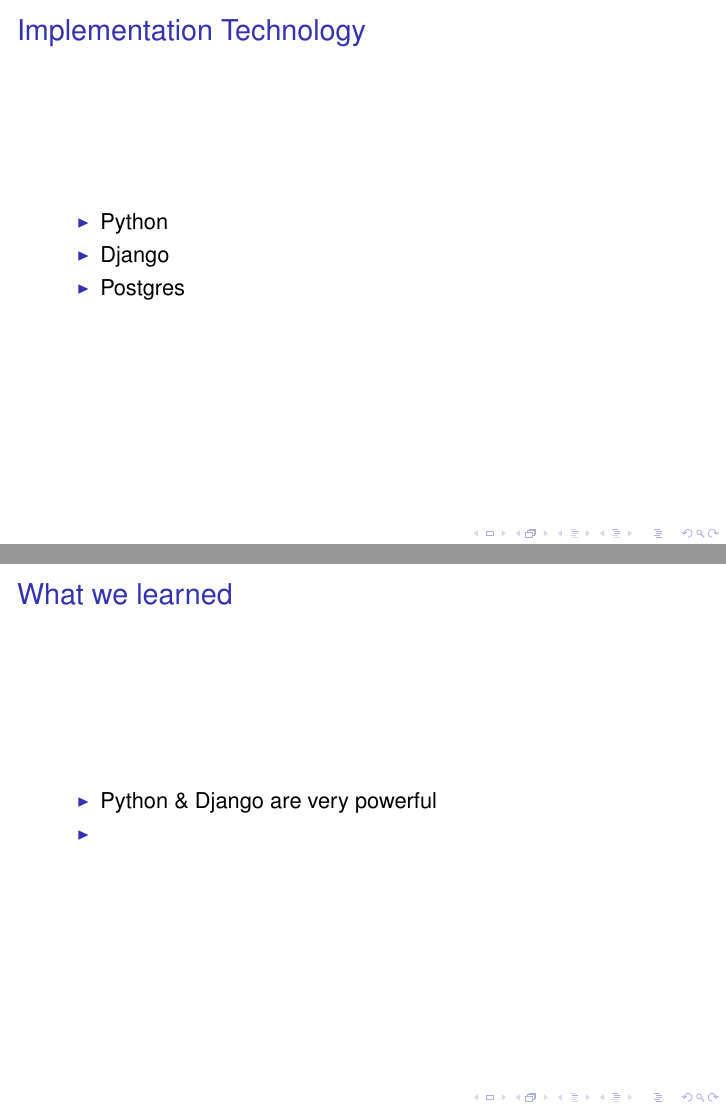
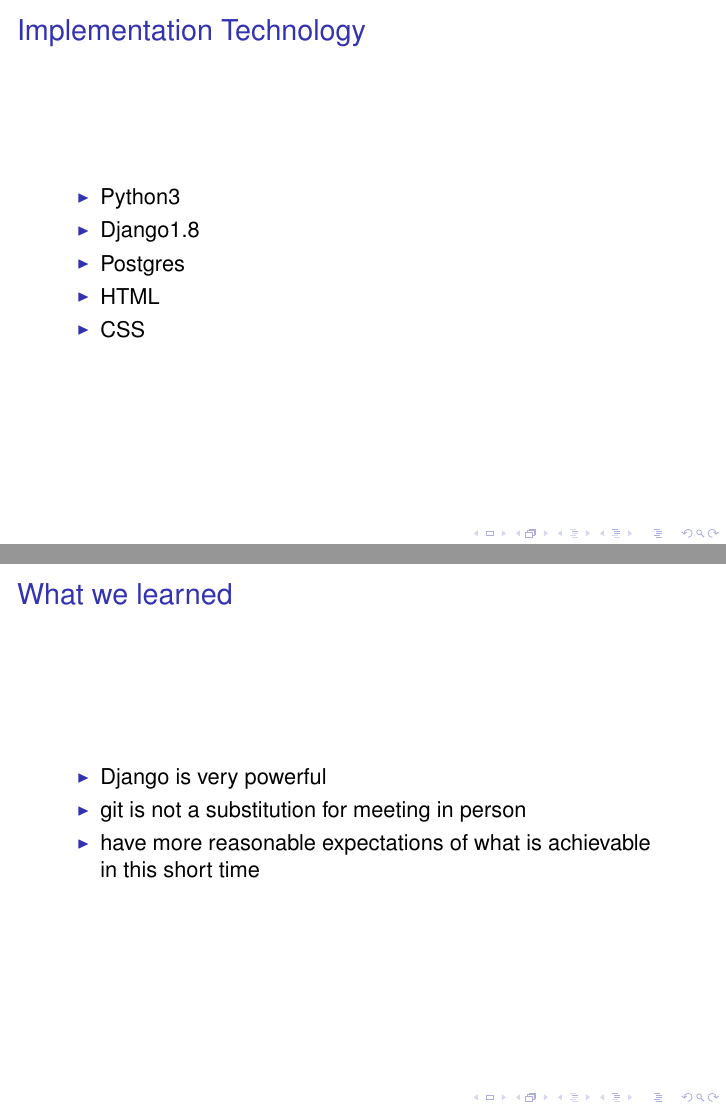
Before and after one commit to kordex0/CSC370ProjectAntigravity, LaTeX slides (Presentation/presentation.tex): pages 2 and 7 of 7, joined at a grey line. The pictures show the PDF file Presentation/presentation.pdf that the author committed with the source.

Commit message:
new presentation

```diff
--- a/Presentation/presentation.tex
+++ b/Presentation/presentation.tex
@@ -45,9 +45,11 @@
 \begin{frame}[fragile]
 \frametitle{Implementation Technology}
 \begin{itemize}
-	\item Python
-	\item Django
+	\item Python3
+	\item Django1.8
 	\item Postgres
+	\item HTML
+	\item CSS
 \end{itemize}
 \end{frame}
 
@@ -149,8 +151,9 @@
 \frametitle{What we learned}
 
 \begin{itemize}
-	\item Python \& Django are very powerful
-	\item
+	\item Django is very powerful
+	\item git is not a substitution for meeting in person
+	\item have more reasonable expectations of what is achievable in this short time
 \end{itemize}
 
 \end{frame}
```
Also changed, not shown: Presentation/presentation.pdf, 1 other file.
